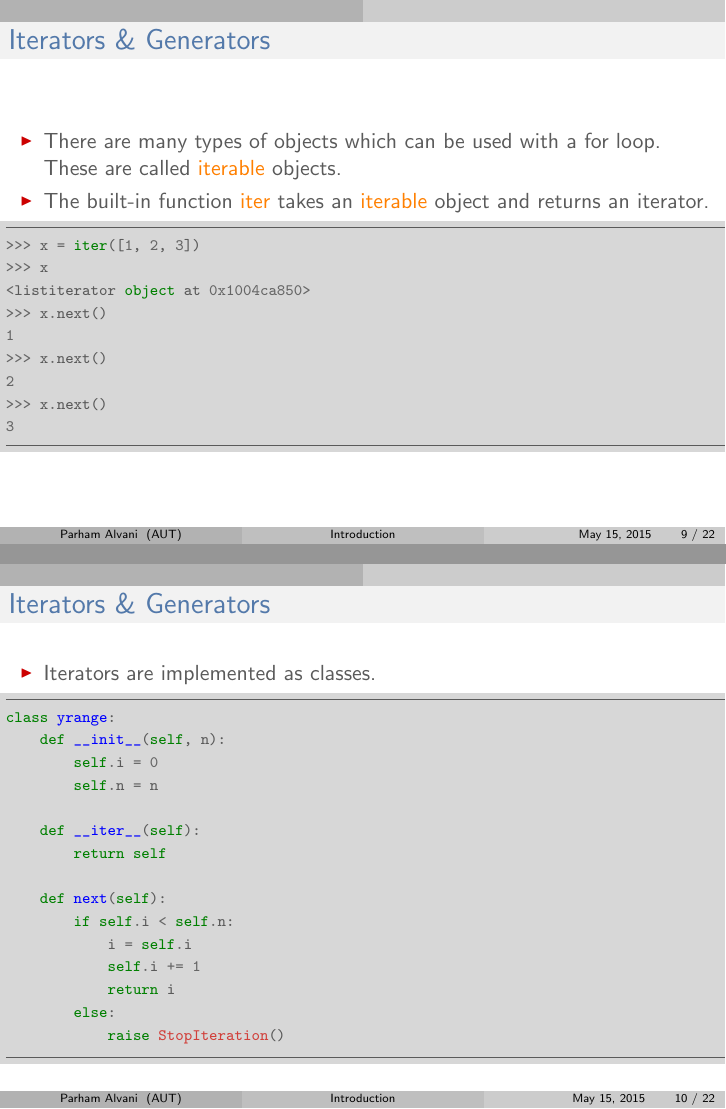
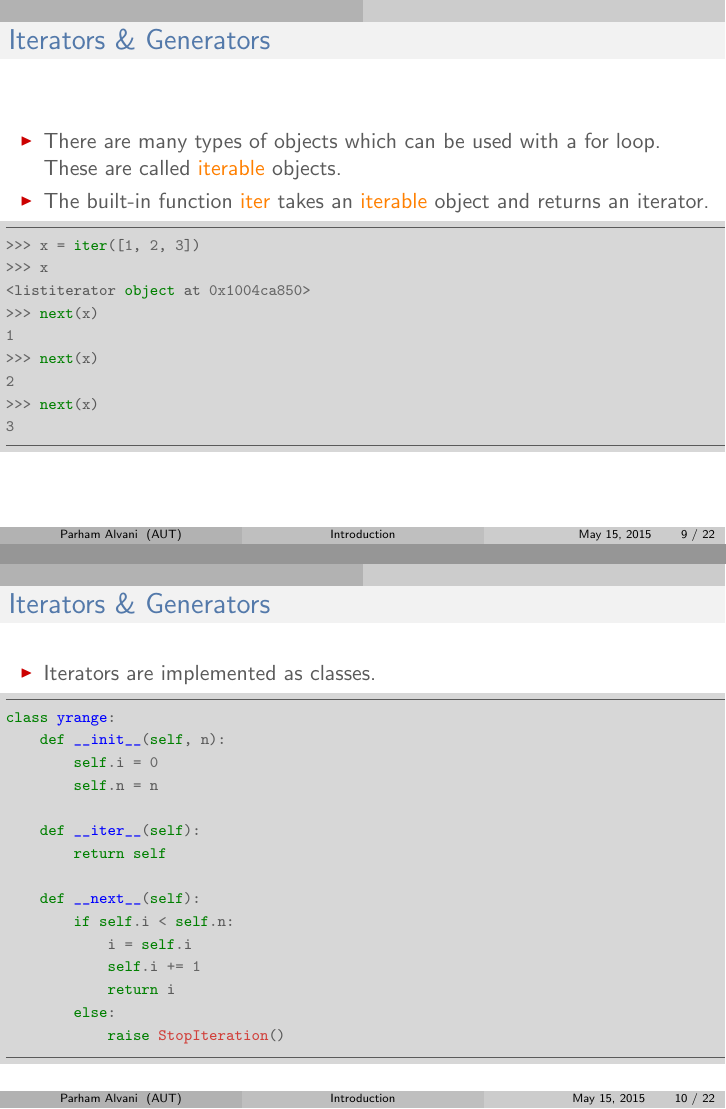
Before and after one commit to 1995parham-teaching/python101, LaTeX slides (sildes/day-2.tex): pages 9 and 10 of 22, joined at a grey line. The pictures show the PDF file sildes/day-2.pdf that the author committed with the source.

Commit message:
Slides errors corrected.

```diff
--- a/sildes/day-2.tex
+++ b/sildes/day-2.tex
@@ -343,11 +343,11 @@
 				>>> x = iter([1, 2, 3])
 				>>> x
 				<listiterator object at 0x1004ca850>
-				>>> x.next()
+				>>> next(x)
 				1
-				>>> x.next()
+				>>> next(x)
 				2
-				>>> x.next()
+				>>> next(x)
 				3
 				\end{minted}
 			\end{scriptsize}
@@ -381,7 +381,7 @@
 				    def __iter__(self):
 				        return self
 
-				    def next(self):
+				    def __next__(self):
 				        if self.i < self.n:
 				            i = self.i
 				            self.i += 1
```
Also changed, not shown: sildes/day-2.pdf.
